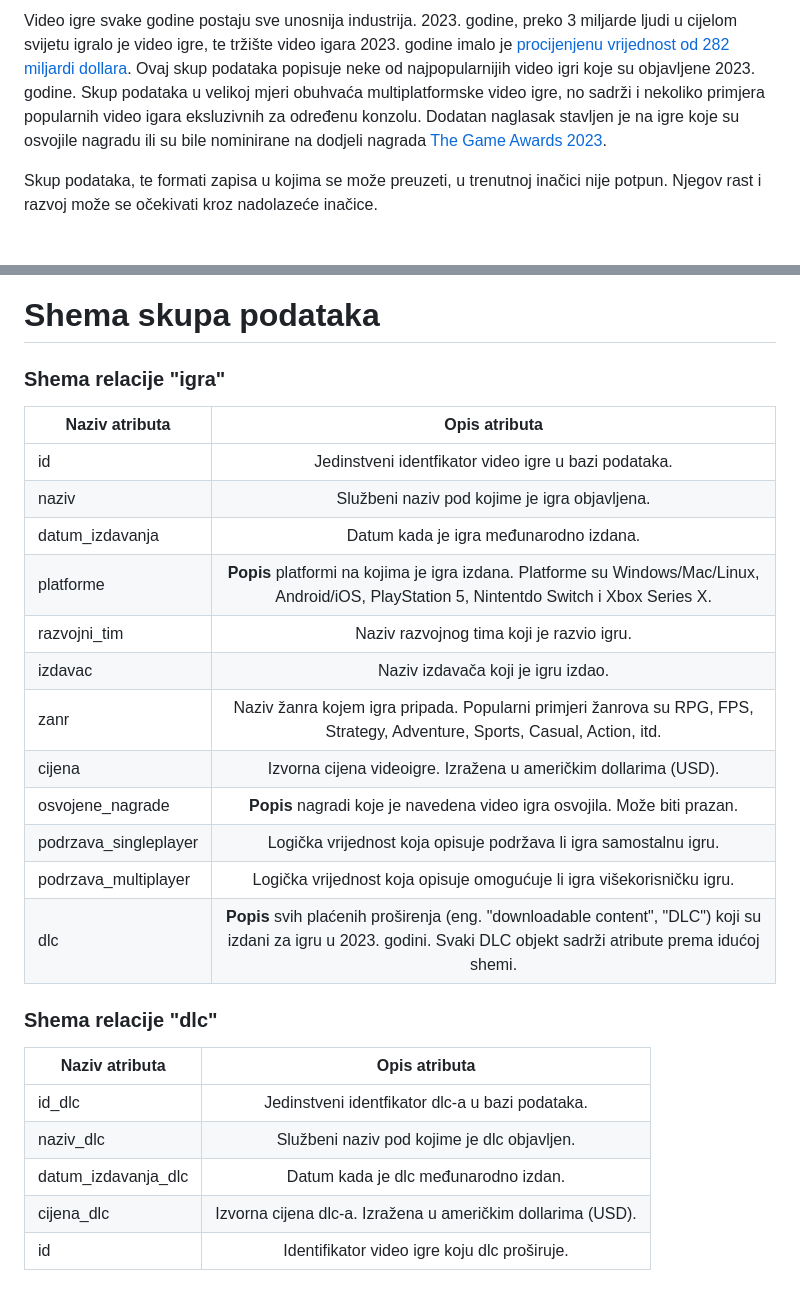
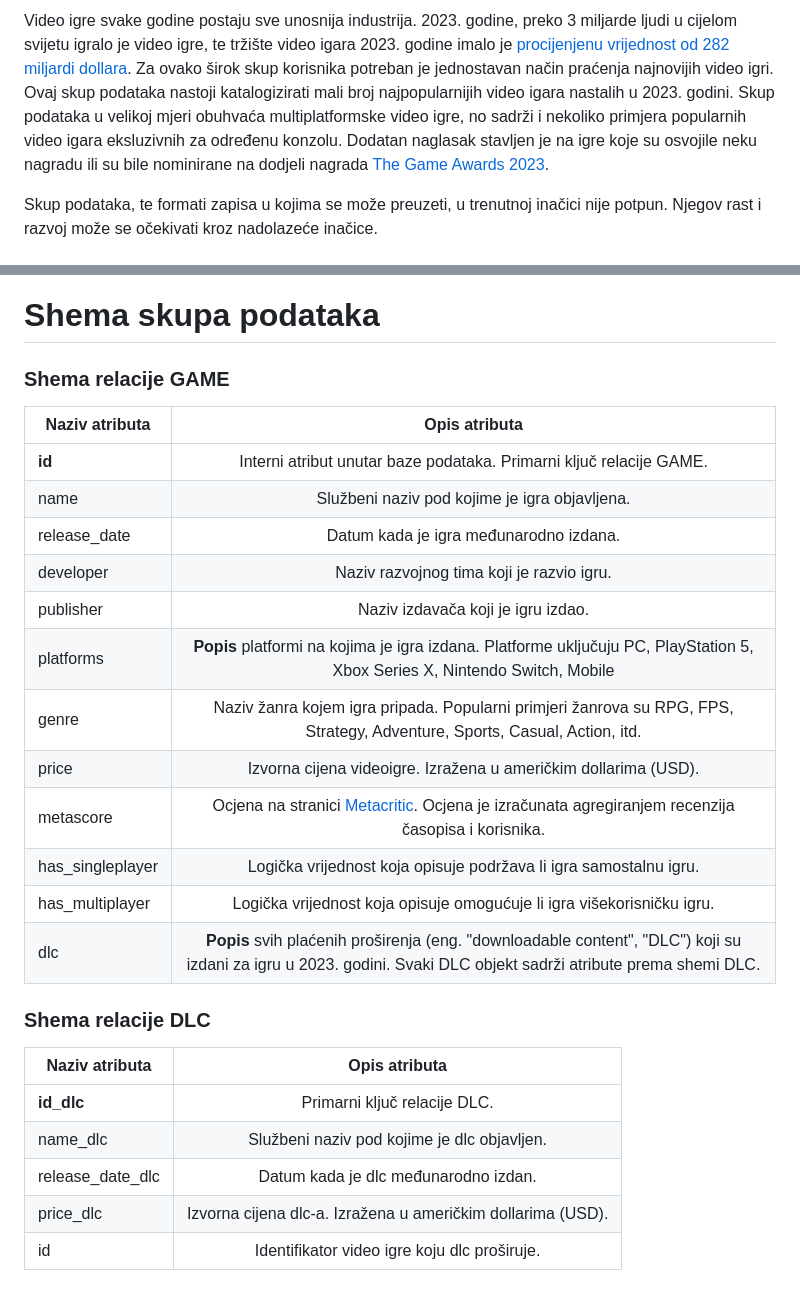
Before and after one commit to Jurica-Laljak/Video-igre, a Markdown page: README.md, 2 parts joined by grey strips. Rendered like a GitHub page.

Commit message:
Update README.md
Promijenio shemu skupa podataka

```diff
--- a/README.md
+++ b/README.md
@@ -1,5 +1,4 @@
-Video igre svake godine postaju sve unosnija industrija. 2023. godine, preko 3 miljarde ljudi u cijelom svijetu igralo je video igre, te tržište video igara 2023. godine imalo je [procijenjenu vrijednost od 282 miljardi dollara](https://explodingtopics.com/blog/number-of-gamers).
-Ovaj skup podataka popisuje neke od najpopularnijih video igri koje su objavljene 2023. godine. Skup podataka u velikoj mjeri obuhvaća multiplatformske video igre, no sadrži i nekoliko primjera popularnih video igara eksluzivnih za određenu konzolu. Dodatan naglasak stavljen je na igre koje su osvojile nagradu ili su bile nominirane na dodjeli nagrada [The Game Awards 2023](https://en.wikipedia.org/wiki/The_Game_Awards_2023).
+Video igre svake godine postaju sve unosnija industrija. 2023. godine, preko 3 miljarde ljudi u cijelom svijetu igralo je video igre, te tržište video igara 2023. godine imalo je [procijenjenu vrijednost od 282 miljardi dollara](https://explodingtopics.com/blog/number-of-gamers). Za ovako širok skup korisnika potreban je jednostavan način praćenja najnovijih video igri. Ovaj skup podataka nastoji katalogizirati mali broj najpopularnijih video igara nastalih u 2023. godini. Skup podataka u velikoj mjeri obuhvaća multiplatformske video igre, no sadrži i nekoliko primjera popularnih video igara eksluzivnih za određenu konzolu. Dodatan naglasak stavljen je na igre koje su osvojile neku nagradu ili su bile nominirane na dodjeli nagrada [The Game Awards 2023](https://en.wikipedia.org/wiki/The_Game_Awards_2023).
 
 Skup podataka, te formati zapisa u kojima se može preuzeti, u trenutnoj inačici nije potpun. Njegov rast i razvoj može se očekivati kroz nadolazeće inačice.
 
@@ -21,31 +20,31 @@ Skup podataka, te formati zapisa u kojima se može preuzeti, u trenutnoj inačic
 
 # Shema skupa podataka
 
-### Shema relacije "igra"
+### Shema relacije GAME
 
 | **Naziv atributa**    |                                                                           **Opis atributa**                                                                          |
 |-----------------------|:--------------------------------------------------------------------------------------------------------------------------------------------------------------------:|
-| id                    | Jedinstveni identfikator video igre u bazi podataka.                                                                                                                 |
-| naziv                 | Službeni naziv pod kojime je igra objavljena.                                                                                                                        |
-| datum_izdavanja       | Datum kada je igra međunarodno izdana.                                                                                                                               |
-| platforme             | **Popis** platformi na kojima je igra izdana. Platforme su Windows/Mac/Linux, Android/iOS, PlayStation 5, Nintentdo Switch i Xbox Series X.                          |
-| razvojni_tim          | Naziv razvojnog tima koji je razvio igru.                                                                                                                            |
-| izdavac               | Naziv izdavača koji je igru izdao.                                                                                                                                   |
-| zanr                  | Naziv žanra kojem igra pripada. Popularni primjeri žanrova su RPG, FPS, Strategy, Adventure, Sports, Casual, Action, itd.                                            |
-| cijena                | Izvorna cijena videoigre. Izražena u američkim dollarima (USD).                                                                                                      |
-| osvojene_nagrade      | **Popis** nagradi koje je navedena video igra osvojila. Može biti prazan.                                                                                            |
-| podrzava_singleplayer | Logička vrijednost koja opisuje podržava li igra samostalnu igru.                                                                                                    |
-| podrzava_multiplayer  | Logička vrijednost koja opisuje omogućuje li igra višekorisničku igru.                                                                                               |
-| dlc                   | **Popis** svih plaćenih proširenja (eng. "downloadable content", "DLC") koji su izdani za igru u 2023. godini. Svaki DLC objekt sadrži atribute prema idućoj shemi.  |
+| **id**                | Interni atribut unutar baze podataka. Primarni ključ relacije GAME.                                                                                                  |
+| name                  | Službeni naziv pod kojime je igra objavljena.                                                                                                                        |
+| release_date          | Datum kada je igra međunarodno izdana.                                                                                                                               |
+| developer             | Naziv razvojnog tima koji je razvio igru.                                                                                                                            |
+| publisher             | Naziv izdavača koji je igru izdao.                                                                                                                                   |
+| platforms             | **Popis** platformi na kojima je igra izdana. Platforme uključuju PC, PlayStation 5, Xbox Series X, Nintendo Switch, Mobile                                          |
+| genre                 | Naziv žanra kojem igra pripada. Popularni primjeri žanrova su RPG, FPS, Strategy, Adventure, Sports, Casual, Action, itd.                                            |
+| price                 | Izvorna cijena videoigre. Izražena u američkim dollarima (USD).                                                                                                      |
+| metascore             | Ocjena na stranici [Metacritic](https://www.metacritic.com/). Ocjena je izračunata agregiranjem recenzija časopisa i korisnika.                                      |
+| has_singleplayer      | Logička vrijednost koja opisuje podržava li igra samostalnu igru.                                                                                                    |
+| has_multiplayer       | Logička vrijednost koja opisuje omogućuje li igra višekorisničku igru.                                                                                               |
+| dlc                   | **Popis** svih plaćenih proširenja (eng. "downloadable content", "DLC") koji su izdani za igru u 2023. godini. Svaki DLC objekt sadrži atribute prema shemi DLC.     |
 
-### Shema relacije "dlc"
+### Shema relacije DLC
 
 | **Naziv atributa**  |                      **Opis atributa**                      |
 |---------------------|:-----------------------------------------------------------:|
-| id_dlc              | Jedinstveni identfikator dlc-a u bazi podataka.             |
-| naziv_dlc           | Službeni naziv pod kojime je dlc objavljen.                 |
-| datum_izdavanja_dlc | Datum kada je dlc međunarodno izdan.                        |
-| cijena_dlc          | Izvorna cijena dlc-a. Izražena u američkim dollarima (USD). |
+| **id_dlc**          | Primarni ključ relacije DLC.                                |
+| name_dlc            | Službeni naziv pod kojime je dlc objavljen.                 |
+| release_date_dlc    | Datum kada je dlc međunarodno izdan.                        |
+| price_dlc           | Izvorna cijena dlc-a. Izražena u američkim dollarima (USD). |
 | id                  | Identifikator video igre koju dlc proširuje.                |
 
 # Poveznice na slične skupove podataka
```
Also changed, not shown: other parts of README.md (+1 -1 lines).
